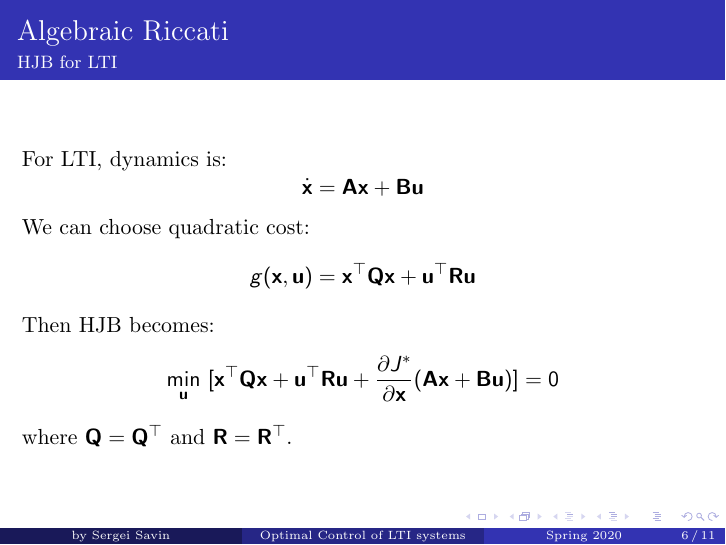
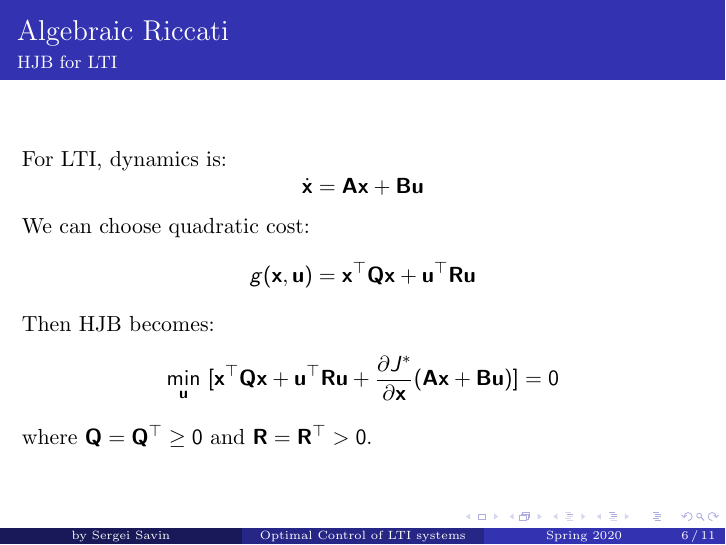
Before and after one commit to SergeiSa/Linear-Control-Slides-Spring-2020, LaTeX slides (Optimal_Control_of_LTI_systems/main.tex): page 6 of 11. Compiled offline with pdfLaTeX.

Commit message:
Added the properties of matrix Q and R to slides.
 Slide 6, the bottom part - "where Q=QˆT ≥ 0 and R = RˆT >0".

```diff
--- a/Optimal_Control_of_LTI_systems/main.tex
+++ b/Optimal_Control_of_LTI_systems/main.tex
@@ -135,7 +135,7 @@ Then HJB becomes:
 (\mathbf A  \mathbf x + \mathbf B \mathbf u)] = 0
 \]
 %
-where $\mathbf Q = \mathbf Q^\top$ and $\mathbf R = \mathbf R^\top$.
+where $\mathbf Q = \mathbf Q^\top \geq 0 $ and $\mathbf R = \mathbf R^\top > 0$.
 
 \end{flushleft}
 \end{frame}
```
Also changed, not shown: Optimal_Control_of_LTI_systems/main.tex (1 more changed lines).
